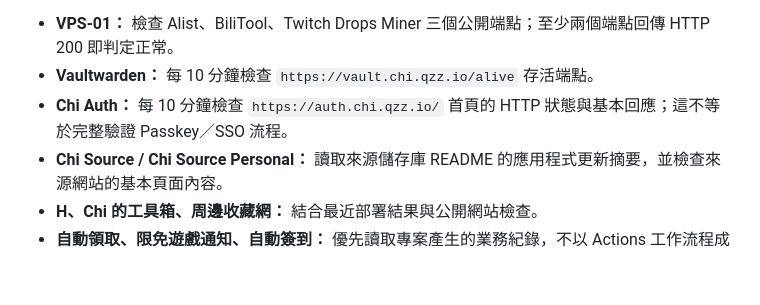
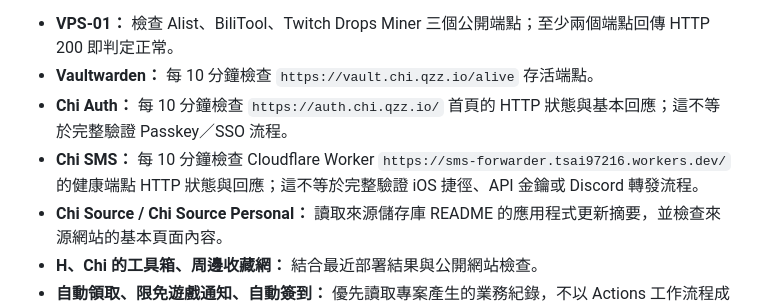
Before and after one commit to 47tsai/status, a Markdown page: README.md, the part around the change. GitHub-like rendering; blank space fills up the shorter version.

Commit message:
docs: document Chi SMS monitoring

```diff
--- a/README.md
+++ b/README.md
@@ -18,6 +18,7 @@ Chi Status 是集中檢視 `tsai97216` 公開 GitHub 儲存庫的工作流程執
 - **VPS-01：** 檢查 Alist、BiliTool、Twitch Drops Miner 三個公開端點；至少兩個端點回傳 HTTP 200 即判定正常。
 - **Vaultwarden：** 每 10 分鐘檢查 `https://vault.chi.qzz.io/alive` 存活端點。
 - **Chi Auth：** 每 10 分鐘檢查 `https://auth.chi.qzz.io/` 首頁的 HTTP 狀態與基本回應；這不等於完整驗證 Passkey／SSO 流程。
+- **Chi SMS：** 每 10 分鐘檢查 Cloudflare Worker `https://sms-forwarder.tsai97216.workers.dev/` 的健康端點 HTTP 狀態與回應；這不等於完整驗證 iOS 捷徑、API 金鑰或 Discord 轉發流程。
 - **Chi Source / Chi Source Personal：** 讀取來源儲存庫 README 的應用程式更新摘要，並檢查來源網站的基本頁面內容。
 - **H、Chi 的工具箱、周邊收藏網：** 結合最近部署結果與公開網站檢查。
 - **自動領取、限免遊戲通知、自動簽到：** 優先讀取專案產生的業務紀錄，不以 Actions 工作流程成功直接推定業務成功。
```
